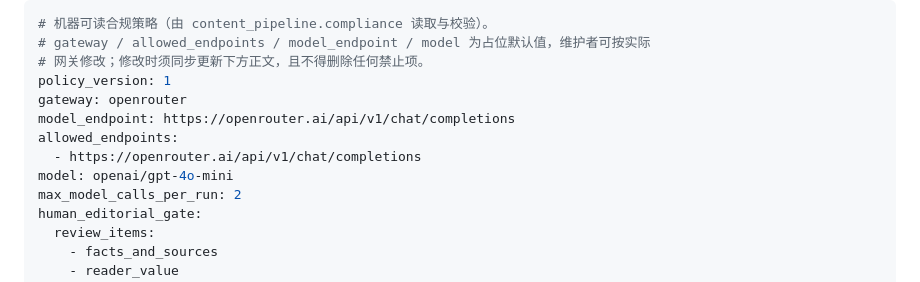
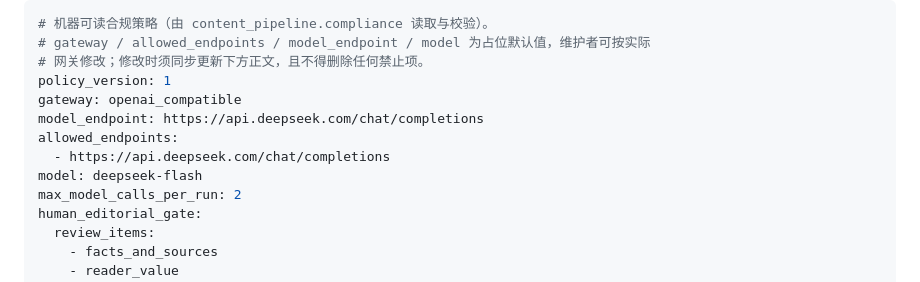
Before and after one commit to TomYu1991/content_farm, a Markdown page: docs/compliance.md, the part around the change. Rendered like a GitHub page.

```diff
--- a/docs/compliance.md
+++ b/docs/compliance.md
@@ -3,11 +3,11 @@
 # gateway / allowed_endpoints / model_endpoint / model 为占位默认值，维护者可按实际
 # 网关修改；修改时须同步更新下方正文，且不得删除任何禁止项。
 policy_version: 1
-gateway: openrouter
-model_endpoint: https://openrouter.ai/api/v1/chat/completions
+gateway: openai_compatible
+model_endpoint: https://api.deepseek.com/chat/completions
 allowed_endpoints:
-  - https://openrouter.ai/api/v1/chat/completions
-model: openai/gpt-4o-mini
+  - https://api.deepseek.com/chat/completions
+model: deepseek-flash
 max_model_calls_per_run: 2
 human_editorial_gate:
   review_items:
```
